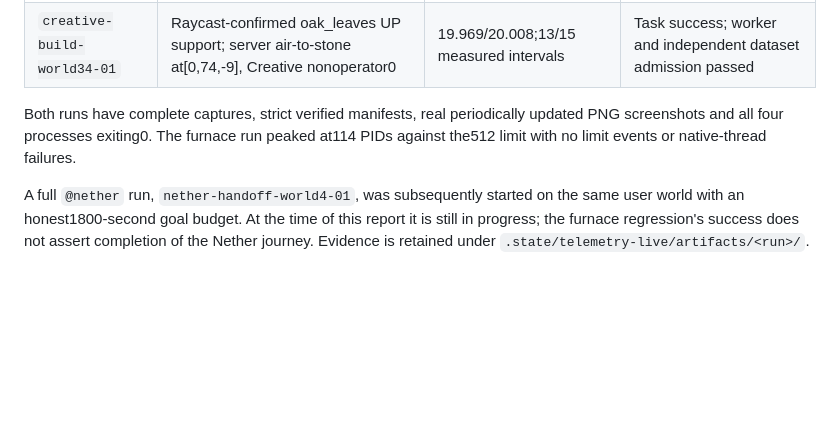
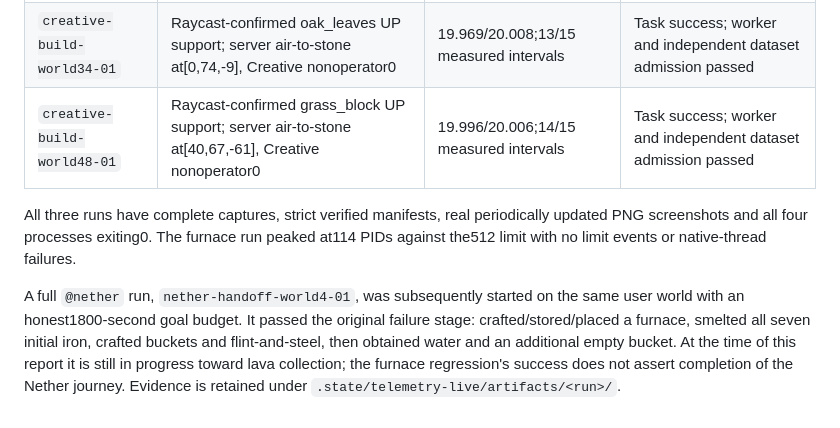
Before and after one commit to DistilledSlop/Vibrato-Conductor, a Markdown page: docs/gameplay-failure-validation-2026-10-28.md, the part around the change. Rendered like a GitHub page; blank space fills up the shorter version.

Commit message:
Record second terrain regression and Nether progression past furnace failure

```diff
--- a/docs/gameplay-failure-validation-2026-10-28.md
+++ b/docs/gameplay-failure-validation-2026-10-28.md
@@ -14,7 +14,8 @@ Validation used frozen image `vibrato-worker:nether-fix`, ID `5b68217d790b9657db
 | --- | --- | --- | --- |
 | `furnace-handoff-world4-01` | Furnace output PICKUP, explicit cursor-to-inventory storage, then furnace placement and actual iron_ingot1 |20.005/19.999;51/53 measured intervals | Task success; worker and independent dataset admission passed |
 | `creative-build-world34-01` | Raycast-confirmed oak_leaves UP support; server air-to-stone at[0,74,-9], Creative nonoperator0 |19.969/20.008;13/15 measured intervals | Task success; worker and independent dataset admission passed |
+| `creative-build-world48-01` | Raycast-confirmed grass_block UP support; server air-to-stone at[40,67,-61], Creative nonoperator0 |19.996/20.006;14/15 measured intervals | Task success; worker and independent dataset admission passed |
 
-Both runs have complete captures, strict verified manifests, real periodically updated PNG screenshots and all four processes exiting0. The furnace run peaked at114 PIDs against the512 limit with no limit events or native-thread failures.
+All three runs have complete captures, strict verified manifests, real periodically updated PNG screenshots and all four processes exiting0. The furnace run peaked at114 PIDs against the512 limit with no limit events or native-thread failures.
 
-A full `@nether` run, `nether-handoff-world4-01`, was subsequently started on the same user world with an honest1800-second goal budget. At the time of this report it is still in progress; the furnace regression's success does not assert completion of the Nether journey. Evidence is retained under `.state/telemetry-live/artifacts/<run>/`.
+A full `@nether` run, `nether-handoff-world4-01`, was subsequently started on the same user world with an honest1800-second goal budget. It passed the original failure stage: crafted/stored/placed a furnace, smelted all seven initial iron, crafted buckets and flint-and-steel, then obtained water and an additional empty bucket. At the time of this report it is still in progress toward lava collection; the furnace regression's success does not assert completion of the Nether journey. Evidence is retained under `.state/telemetry-live/artifacts/<run>/`.
```
